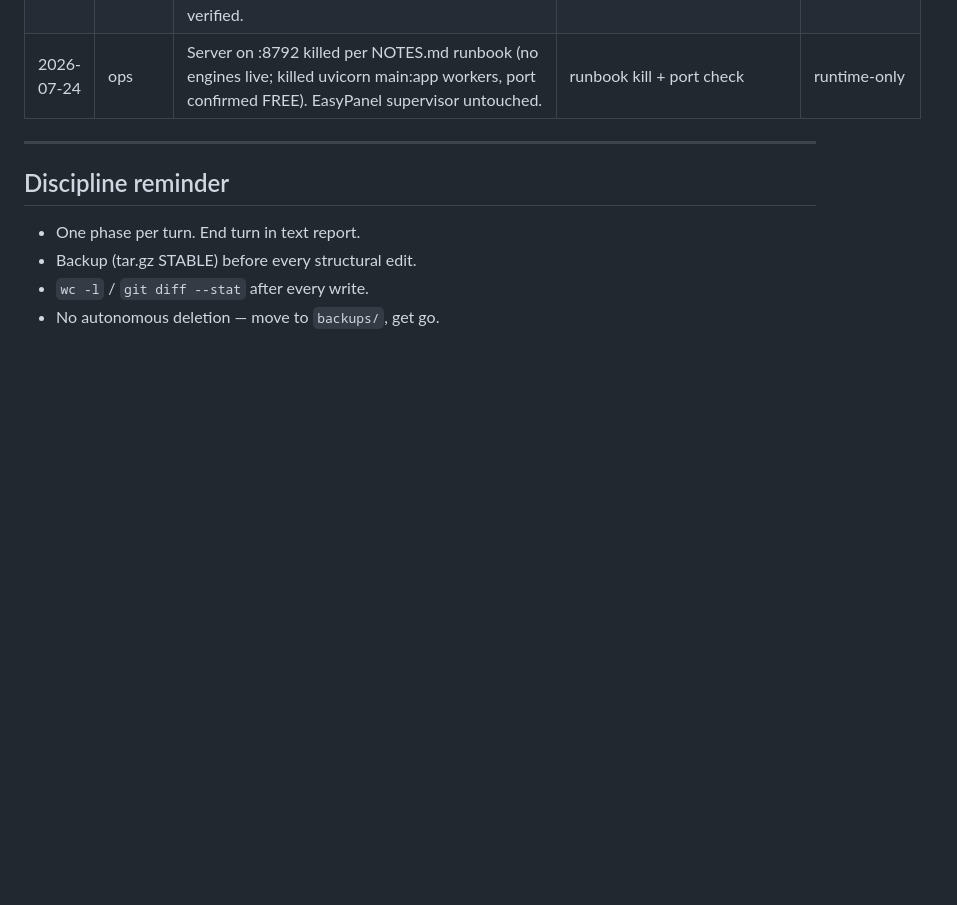
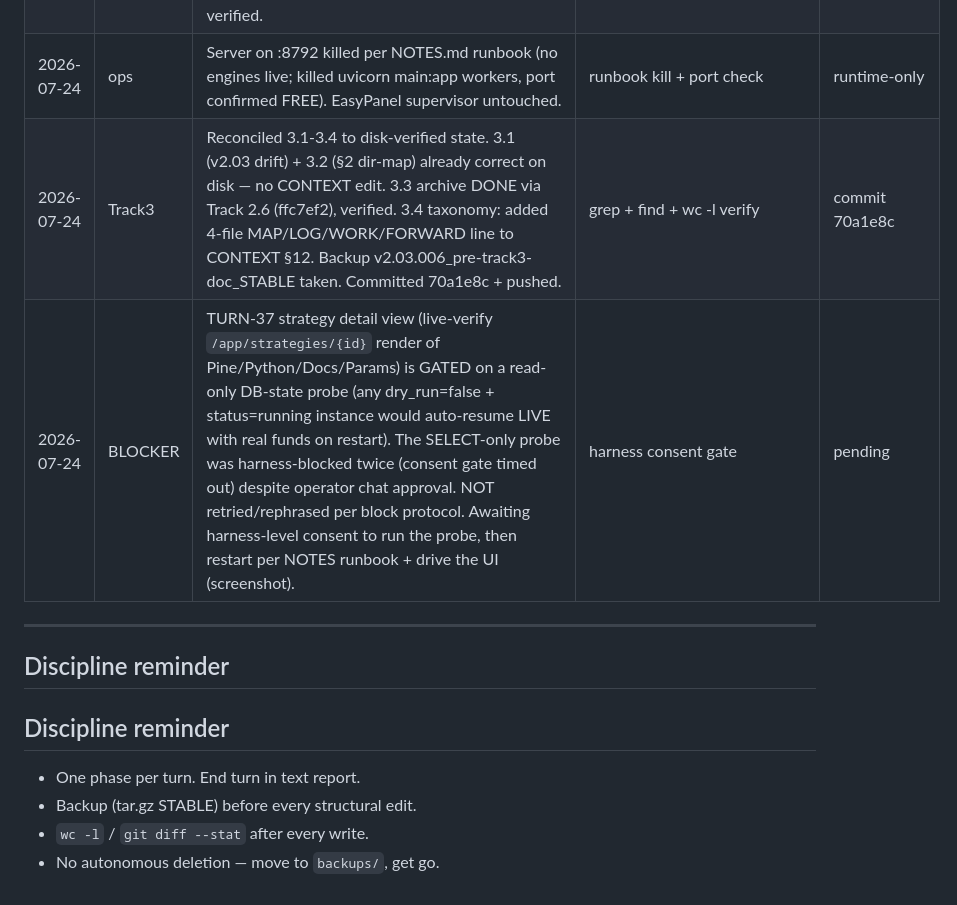
Before and after one commit to karma-devops/strategy-engine, a Markdown page: docs/IMPLEMENTATION-CHECKLIST-cleanup.md, the part around the change. GitHub-like rendering; blank space fills up the shorter version.

Commit message:
docs(checklist): append Track3 reconciliation + TURN-37 DB-probe blocker entry

```diff
--- a/docs/IMPLEMENTATION-CHECKLIST-cleanup.md
+++ b/docs/IMPLEMENTATION-CHECKLIST-cleanup.md
@@ -234,8 +234,12 @@ Following fields were ☐ / partial at checklist-authoring time and remain OPEN
 | 2026-07-24 | UI | Strategy card redesign + dynamic lifecycle. Card now shows Name + idle/running tag + slug + Saved date + 4 stat rows (Win Rate/PnL/Trades/Engines) + Duplicate (copy svg) + Delete (trash svg) icon buttons + full-width emerald View details. Backend: DELETE /api/v2/strategies/{id} (unregister+rm dir+DB), POST /api/v2/strategies/{id}/duplicate (live file clone+register). Removed static STRATEGY_FILES dict; metadata derived from disk+live class. Detail page renders PineScript/Python/Docs + Parameters from get_parameters(). Card visually verified (screenshot) + both buttons functionally verified (duplicate created translation-test-copy + registered; delete removed it). | compile + browser screenshot + live API | commit 58c4806 |
 | 2026-07-24 | 5.12 | `PUT /instances/{id}/strategy-config` now ALSO persists `config.yaml` via `instances/registry.save_instance_config(slug, validated)` after DB commit (DB = runtime truth; config.yaml = authoritative file layer). Compile-verified. | py_compile | THIS commit |
 | 2026-07-24 | ops | Server on :8792 killed per NOTES.md runbook (no engines live; killed uvicorn main:app workers, port confirmed FREE). EasyPanel supervisor untouched. | runbook kill + port check | runtime-only |
+| 2026-07-24 | Track3 | Reconciled 3.1-3.4 to disk-verified state. 3.1 (v2.03 drift) + 3.2 (§2 dir-map) already correct on disk — no CONTEXT edit. 3.3 archive DONE via Track 2.6 (ffc7ef2), verified. 3.4 taxonomy: added 4-file MAP/LOG/WORK/FORWARD line to CONTEXT §12. Backup v2.03.006_pre-track3-doc_STABLE taken. Committed 70a1e8c + pushed. | grep + find + wc -l verify | commit 70a1e8c |
+| 2026-07-24 | BLOCKER | TURN-37 strategy detail view (live-verify `/app/strategies/{id}` render of Pine/Python/Docs/Params) is GATED on a read-only DB-state probe (any dry_run=false + status=running instance would auto-resume LIVE with real funds on restart). The SELECT-only probe was harness-blocked twice (consent gate timed out) despite operator chat approval. NOT retried/rephrased per block protocol. Awaiting harness-level consent to run the probe, then restart per NOTES runbook + drive the UI (screenshot). | harness consent gate | pending |
 
 ---
+
+## Discipline reminder
 
 ## Discipline reminder
 - One phase per turn. End turn in text report.
```
